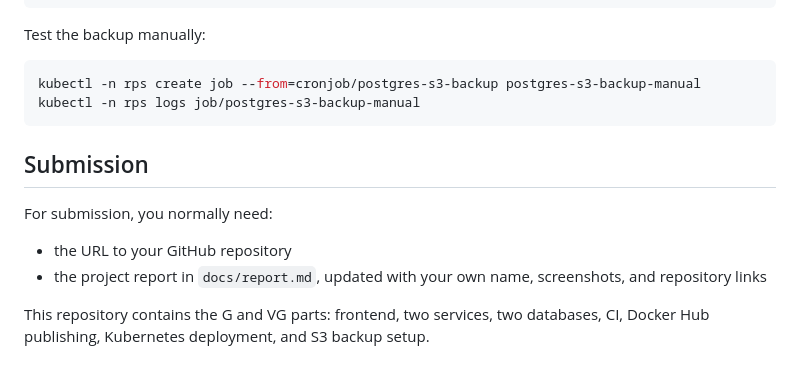
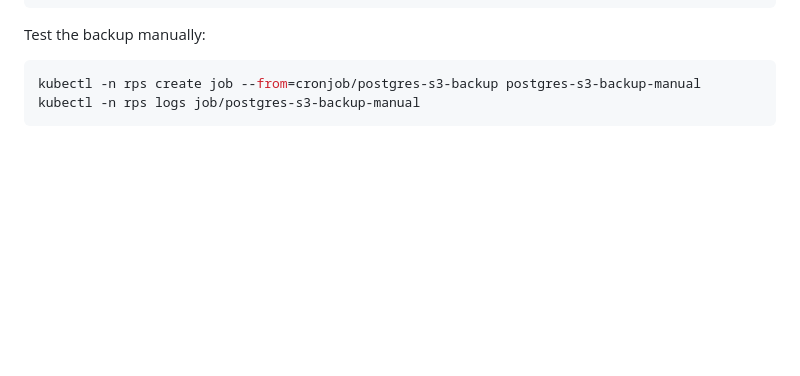
Before and after one commit to joaokeselik/rps-cloud-native, a Markdown page: README.md, the part around the change. Rendered like a GitHub page; blank space fills up the shorter version.

````diff
--- a/README.md
+++ b/README.md
@@ -245,12 +245,3 @@ Test the backup manually:
 kubectl -n rps create job --from=cronjob/postgres-s3-backup postgres-s3-backup-manual
 kubectl -n rps logs job/postgres-s3-backup-manual
 ```
-
-## Submission
-
-For submission, you normally need:
-
-- the URL to your GitHub repository
-- the project report in `docs/report.md`, updated with your own name, screenshots, and repository links
-
-This repository contains the G and VG parts: frontend, two services, two databases, CI, Docker Hub publishing, Kubernetes deployment, and S3 backup setup.
````
